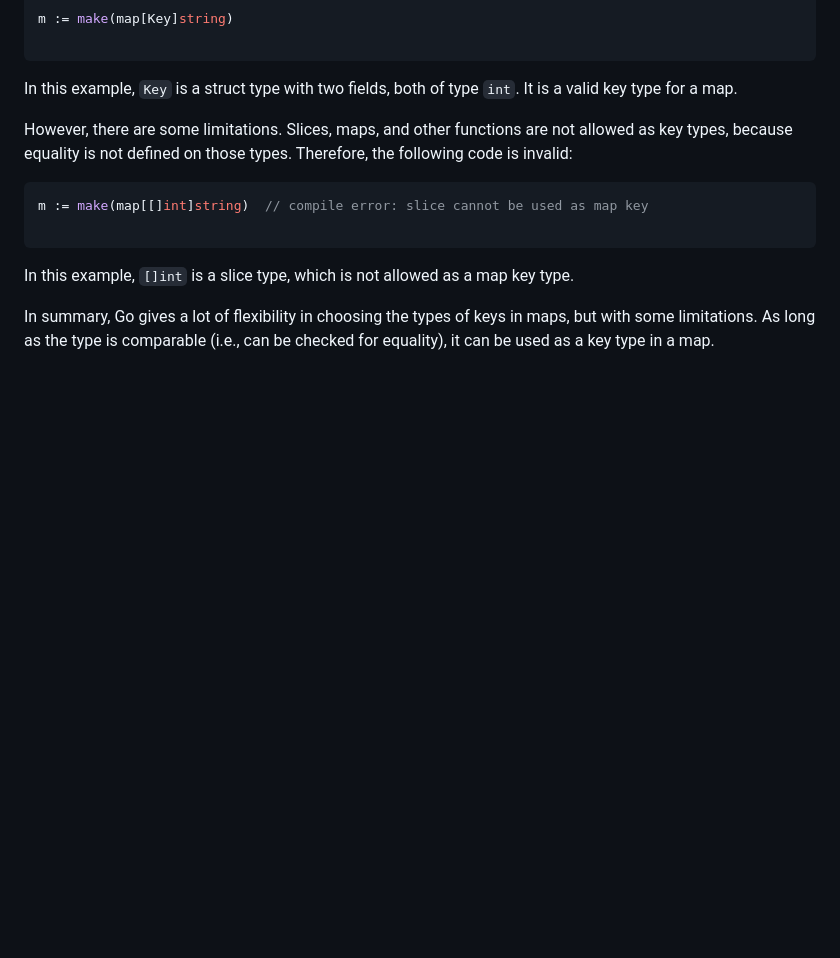
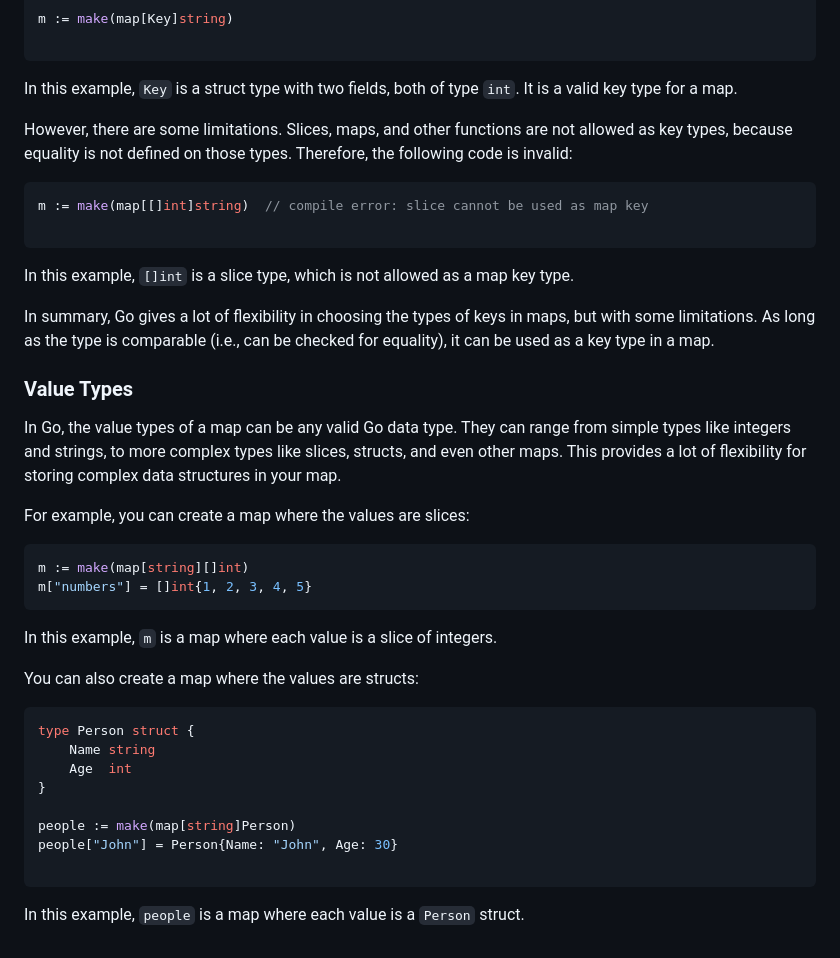
Before and after one commit to yunusparvezkhan/go-c101, a Markdown page: README.md, the part around the change. Drawn GitHub-style; blank space fills up the shorter version.

Commit message:
docs(readme): write about value types of maps

````diff
--- a/README.md
+++ b/README.md
@@ -650,3 +650,31 @@ m := make(map[[]int]string)  // compile error: slice cannot be used as map key
 In this example, `[]int` is a slice type, which is not allowed as a map key type.
 
 In summary, Go gives a lot of flexibility in choosing the types of keys in maps, but with some limitations. As long as the type is comparable (i.e., can be checked for equality), it can be used as a key type in a map.
+
+### Value Types
+
+In Go, the value types of a map can be any valid Go data type. They can range from simple types like integers and strings, to more complex types like slices, structs, and even other maps. This provides a lot of flexibility for storing complex data structures in your map.
+
+For example, you can create a map where the values are slices:
+
+```go
+m := make(map[string][]int)
+m["numbers"] = []int{1, 2, 3, 4, 5}
+```
+
+In this example, `m` is a map where each value is a slice of integers.
+
+You can also create a map where the values are structs:
+
+```go
+type Person struct {
+    Name string
+    Age  int
+}
+
+people := make(map[string]Person)
+people["John"] = Person{Name: "John", Age: 30}
+
+```
+
+In this example, `people` is a map where each value is a `Person` struct.
````
